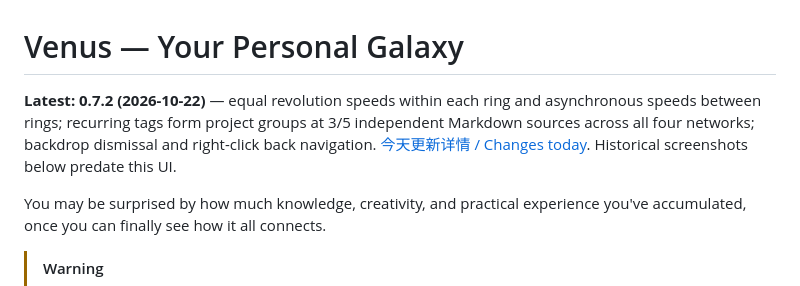
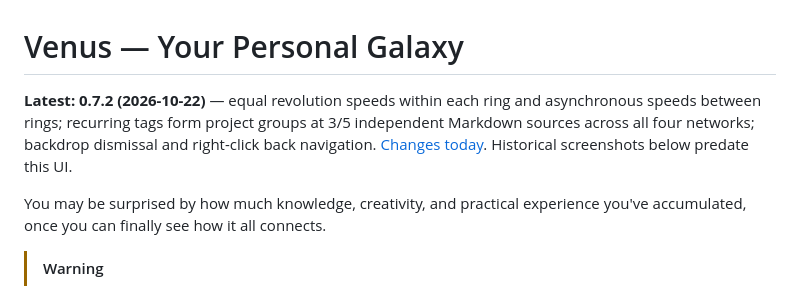
Before and after one commit to shenhang24/venus, a Markdown page: README.md, the part around the change. GitHub-like rendering.

```diff
--- a/README.md
+++ b/README.md
@@ -1,6 +1,6 @@
 # Venus — Your Personal Galaxy
 
-**Latest: 0.7.2 (2026-10-22)** — equal revolution speeds within each ring and asynchronous speeds between rings; recurring tags form project groups at 3/5 independent Markdown sources across all four networks; backdrop dismissal and right-click back navigation. [今天更新详情 / Changes today](UPDATE-NOTES-0.7.2.md). Historical screenshots below predate this UI.
+**Latest: 0.7.2 (2026-10-22)** — equal revolution speeds within each ring and asynchronous speeds between rings; recurring tags form project groups at 3/5 independent Markdown sources across all four networks; backdrop dismissal and right-click back navigation. [ Changes today](UPDATE-NOTES-0.7.2.md). Historical screenshots below predate this UI.
 
 
 You may be surprised by how much knowledge, creativity, and practical experience you've accumulated, once you can finally see how it all connects.
```
